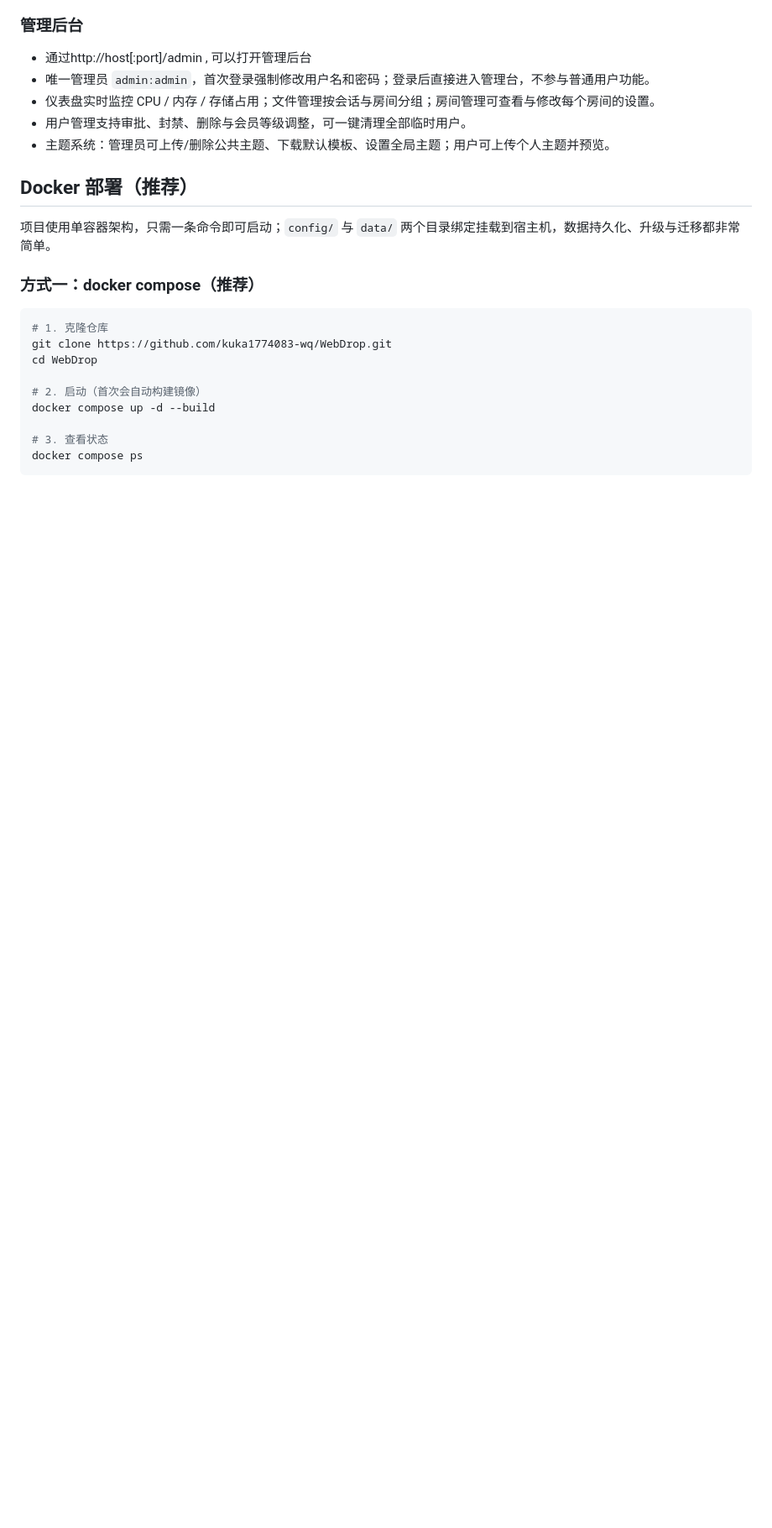
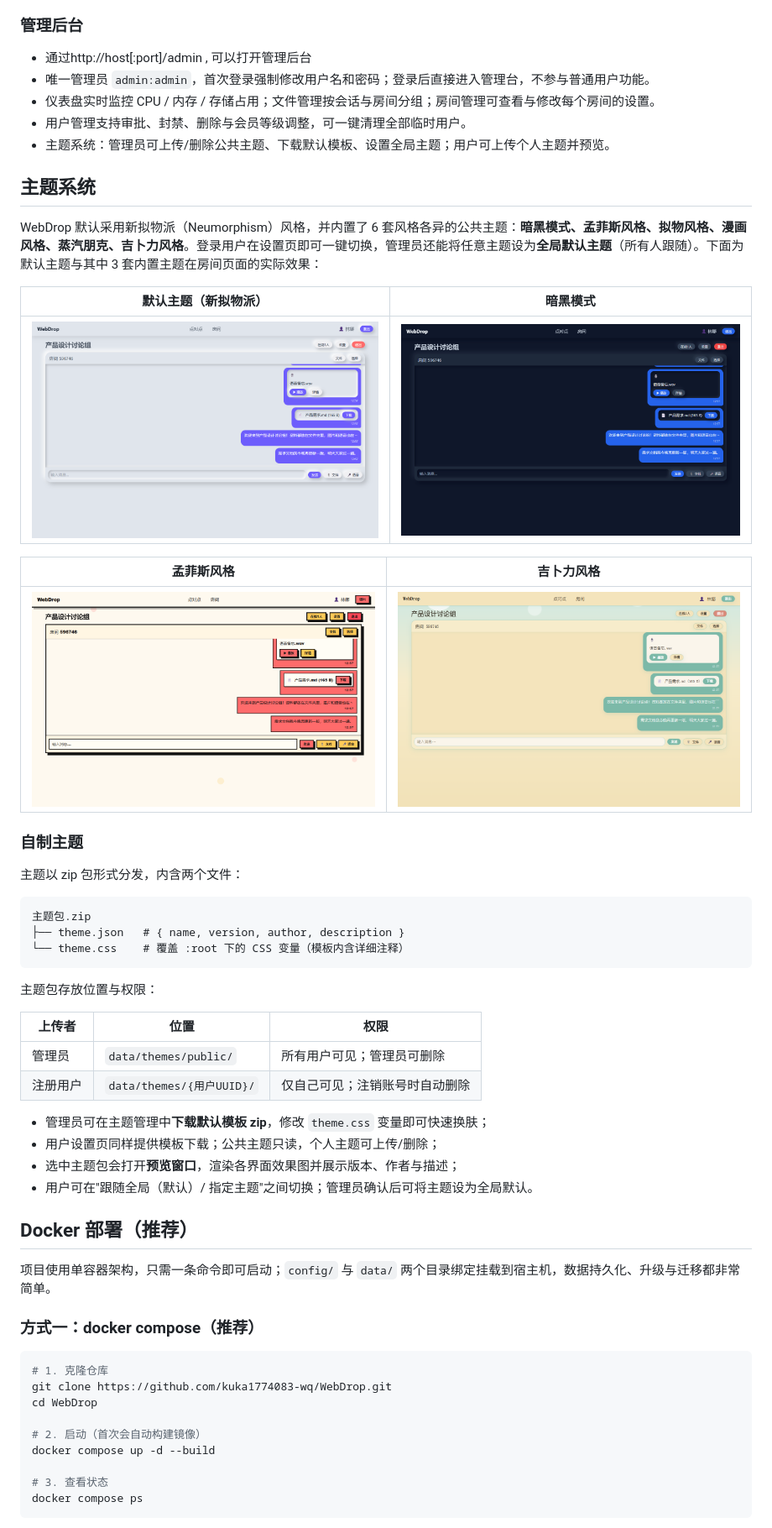
Before and after one commit to kuka1774083-wq/WebDrop, a Markdown page: README.md, the part around the change. Shown: that part at 84% size. Rendered like a GitHub page; pictures changed too: docs/screenshots/theme-dark.png (added), docs/screenshots/theme-default.png (added), docs/screenshots/theme-ghibli.png (added); blank space fills up the shorter version.

Commit message:
README: 新增主题系统章节（内置 6 套主题 + 自制主题说明），附默认/暗黑/孟菲斯/吉卜力主题截图

````diff
--- a/README.md
+++ b/README.md
@@ -40,6 +40,40 @@ WebDrop 是一个无需安装客户端、打开浏览器即可使用的文件传
 - 仪表盘实时监控 CPU / 内存 / 存储占用；文件管理按会话与房间分组；房间管理可查看与修改每个房间的设置。
 - 用户管理支持审批、封禁、删除与会员等级调整，可一键清理全部临时用户。
 - 主题系统：管理员可上传/删除公共主题、下载默认模板、设置全局主题；用户可上传个人主题并预览。
+
+## 主题系统
+
+WebDrop 默认采用新拟物派（Neumorphism）风格，并内置了 6 套风格各异的公共主题：**暗黑模式、孟菲斯风格、拟物风格、漫画风格、蒸汽朋克、吉卜力风格**。登录用户在设置页即可一键切换，管理员还能将任意主题设为**全局默认主题**（所有人跟随）。下面为默认主题与其中 3 套内置主题在房间页面的实际效果：
+
+| 默认主题（新拟物派） | 暗黑模式 |
+| --- | --- |
+| ![默认主题](docs/screenshots/theme-default.png) | ![暗黑模式](docs/screenshots/theme-dark.png) |
+
+| 孟菲斯风格 | 吉卜力风格 |
+| --- | --- |
+| ![孟菲斯风格](docs/screenshots/theme-memphis.png) | ![吉卜力风格](docs/screenshots/theme-ghibli.png) |
+
+### 自制主题
+
+主题以 zip 包形式分发，内含两个文件：
+
+```text
+主题包.zip
+├── theme.json   # { name, version, author, description }
+└── theme.css    # 覆盖 :root 下的 CSS 变量（模板内含详细注释）
+```
+
+主题包存放位置与权限：
+
+| 上传者 | 位置 | 权限 |
+| --- | --- | --- |
+| 管理员 | `data/themes/public/` | 所有用户可见；管理员可删除 |
+| 注册用户 | `data/themes/{用户UUID}/` | 仅自己可见；注销账号时自动删除 |
+
+- 管理员可在主题管理中**下载默认模板 zip**，修改 `theme.css` 变量即可快速换肤；
+- 用户设置页同样提供模板下载；公共主题只读，个人主题可上传/删除；
+- 选中主题包会打开**预览窗口**，渲染各界面效果图并展示版本、作者与描述；
+- 用户可在"跟随全局（默认）/ 指定主题"之间切换；管理员确认后可将主题设为全局默认。
 
 ## Docker 部署（推荐）
 
````
